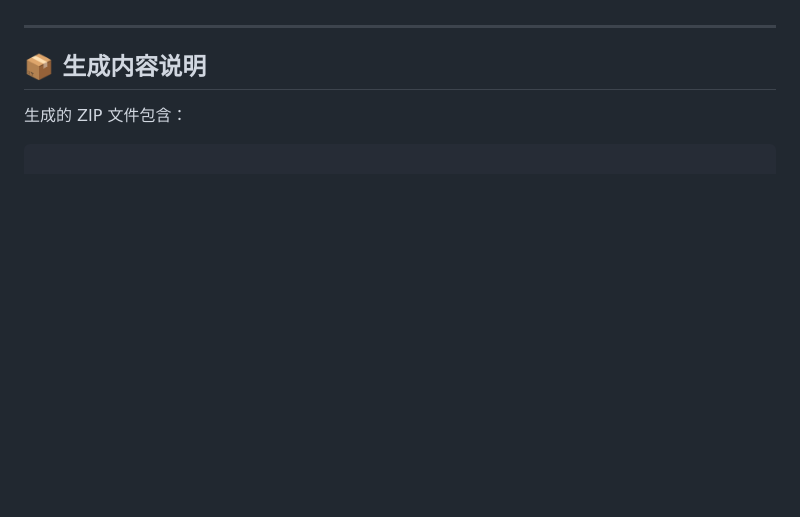
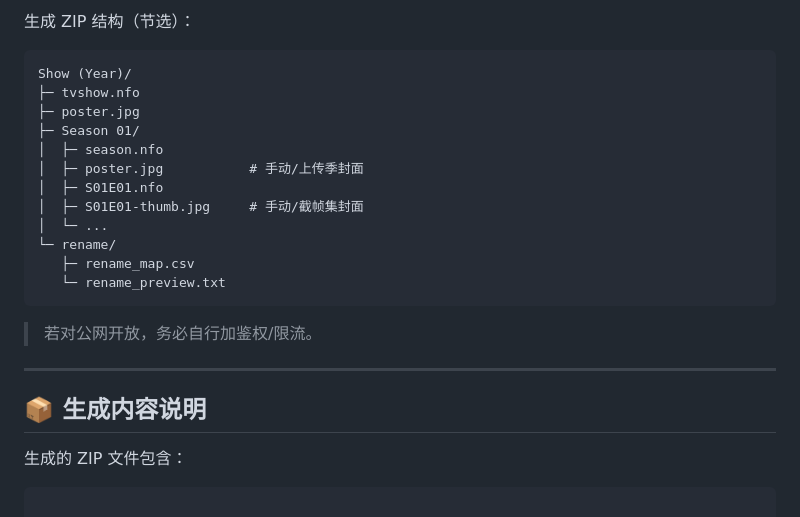
Before and after one commit to Zzzwannasleep/emby-meta-tool, a Markdown page: README.md, the part around one of its changes. GitHub-like rendering; blank space fills up the shorter version.

````diff
--- a/README.md
+++ b/README.md
@@ -32,3 +115,20 @@
+生成 ZIP 结构（节选）：
+```
+Show (Year)/
+├─ tvshow.nfo
+├─ poster.jpg
+├─ Season 01/
+│  ├─ season.nfo
+│  ├─ poster.jpg           # 手动/上传季封面
+│  ├─ S01E01.nfo
+│  ├─ S01E01-thumb.jpg     # 手动/截帧集封面
+│  └─ ...
+└─ rename/
+   ├─ rename_map.csv
+   └─ rename_preview.txt
+```
+
+> 若对公网开放，务必自行加鉴权/限流。
 
 ---
 
````
Also changed, not shown: other parts of README.md (+83 -0 lines).
